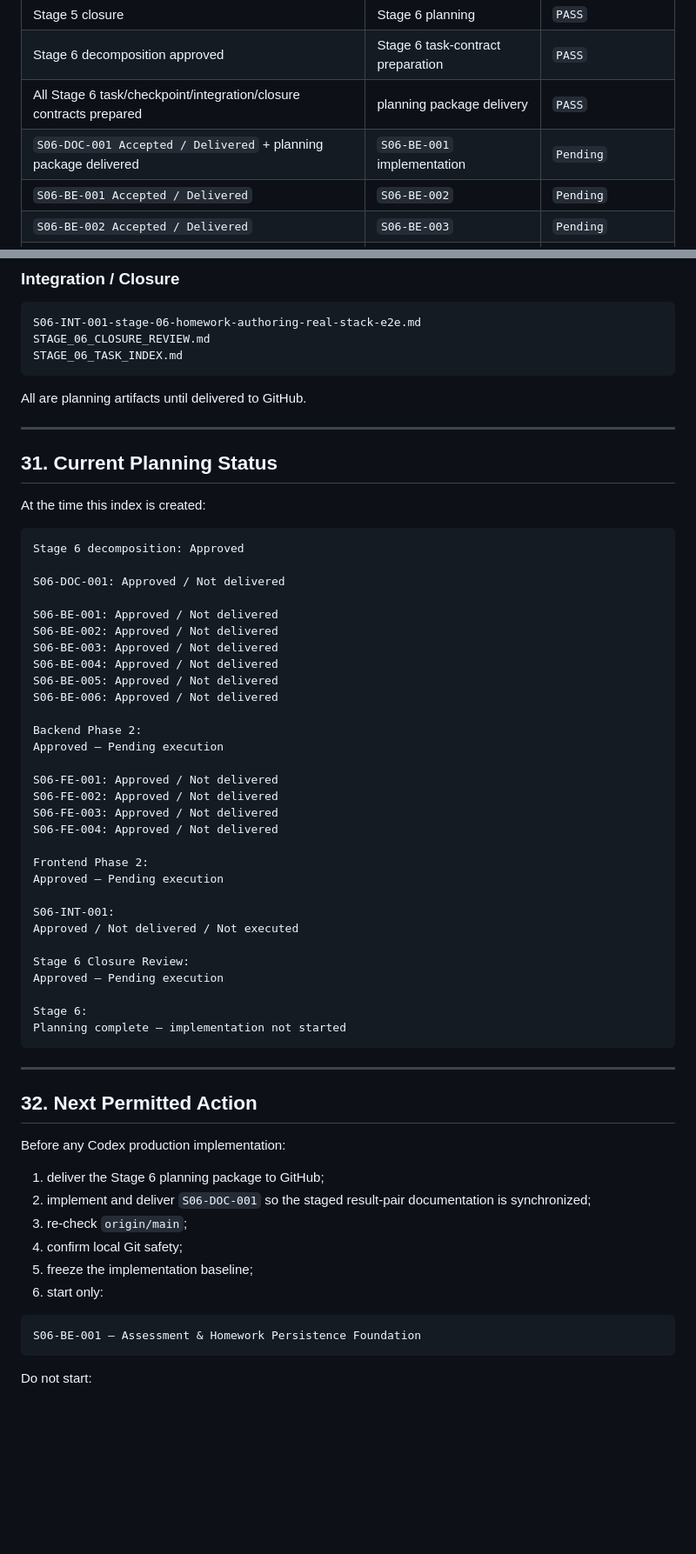
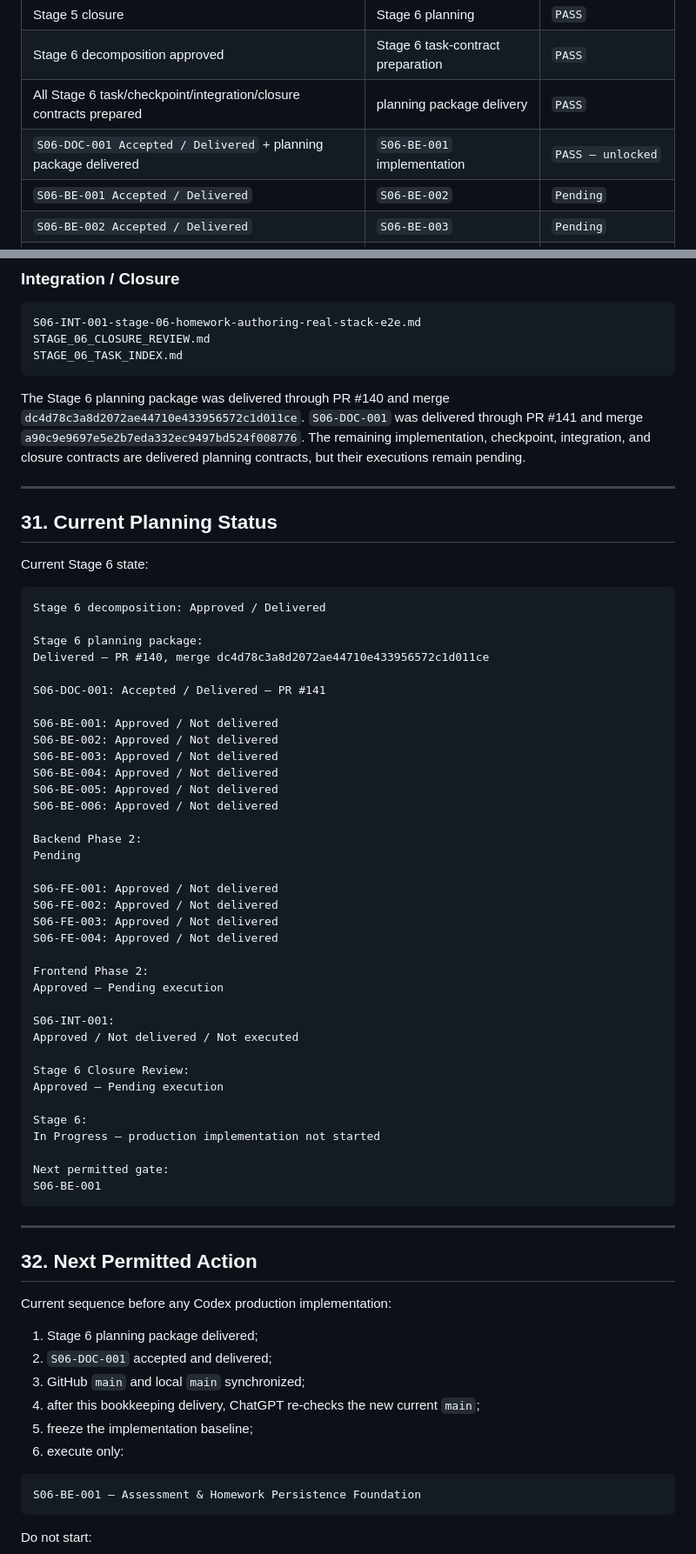
Before and after one commit to Shoxrux2017/testlabuz, a Markdown page: tasks/STAGE_06_TASK_INDEX.md, 2 parts joined by grey strips. Shown at 87% size. Rendered like a GitHub page; blank space fills up the shorter version.

````diff
--- a/tasks/STAGE_06_TASK_INDEX.md
+++ b/tasks/STAGE_06_TASK_INDEX.md
@@ -968,7 +969,7 @@ P3 = 0
 | Stage 5 closure | Stage 6 planning | `PASS` |
 | Stage 6 decomposition approved | Stage 6 task-contract preparation | `PASS` |
 | All Stage 6 task/checkpoint/integration/closure contracts prepared | planning package delivery | `PASS` |
-| `S06-DOC-001 Accepted / Delivered` + planning package delivered | `S06-BE-001` implementation | `Pending` |
+| `S06-DOC-001 Accepted / Delivered` + planning package delivered | `S06-BE-001` implementation | `PASS — unlocked` |
 | `S06-BE-001 Accepted / Delivered` | `S06-BE-002` | `Pending` |
 | `S06-BE-002 Accepted / Delivered` | `S06-BE-003` | `Pending` |
 | `S06-BE-003 Accepted / Delivered` | `S06-BE-004` | `Pending` |
@@ -1259,18 +1260,25 @@ STAGE_06_CLOSURE_REVIEW.md
 STAGE_06_TASK_INDEX.md
 ```
 
-All are planning artifacts until delivered to GitHub.
+The Stage 6 planning package was delivered through PR #140 and merge
+`dc4d78c3a8d2072ae44710e433956572c1d011ce`. `S06-DOC-001` was delivered
+through PR #141 and merge `a90c9e9697e5e2b7eda332ec9497bd524f008776`.
+The remaining implementation, checkpoint, integration, and closure contracts
+are delivered planning contracts, but their executions remain pending.
 
 ---
 
 ## 31. Current Planning Status
 
-At the time this index is created:
+Current Stage 6 state:
 
 ```text
-Stage 6 decomposition: Approved
+Stage 6 decomposition: Approved / Delivered
 
-S06-DOC-001: Approved / Not delivered
+Stage 6 planning package:
+Delivered — PR #140, merge dc4d78c3a8d2072ae44710e433956572c1d011ce
+
+S06-DOC-001: Accepted / Delivered — PR #141
 
 S06-BE-001: Approved / Not delivered
 S06-BE-002: Approved / Not delivered
@@ -1280,7 +1288,7 @@ S06-BE-005: Approved / Not delivered
 S06-BE-006: Approved / Not delivered
 
 Backend Phase 2:
-Approved — Pending execution
+Pending
 
 S06-FE-001: Approved / Not delivered
 S06-FE-002: Approved / Not delivered
@@ -1297,21 +1305,24 @@ Stage 6 Closure Review:
 Approved — Pending execution
 
 Stage 6:
-Planning complete — implementation not started
+In Progress — production implementation not started
+
+Next permitted gate:
+S06-BE-001
 ```
 
 ---
 
 ## 32. Next Permitted Action
 
-Before any Codex production implementation:
+Current sequence before any Codex production implementation:
 
-1. deliver the Stage 6 planning package to GitHub;
-2. implement and deliver `S06-DOC-001` so the staged result-pair documentation is synchronized;
-3. re-check `origin/main`;
-4. confirm local Git safety;
+1. Stage 6 planning package delivered;
+2. `S06-DOC-001` accepted and delivered;
+3. GitHub `main` and local `main` synchronized;
+4. after this bookkeeping delivery, ChatGPT re-checks the new current `main`;
 5. freeze the implementation baseline;
-6. start only:
+6. execute only:
 
 ```text
 S06-BE-001 — Assessment & Homework Persistence Foundation
````
Also changed, not shown: other parts of tasks/STAGE_06_TASK_INDEX.md (+19 -18 lines), tasks/README.md (+14 -0 lines), tasks/S06-DOC-001-stage-06-contract-alignment.md (+37 -18 lines).
